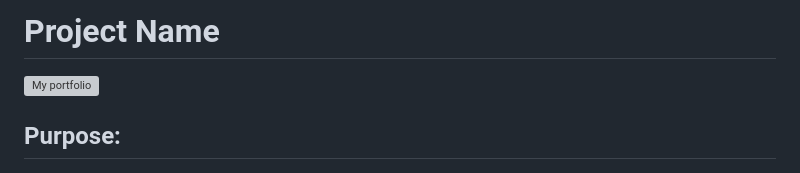
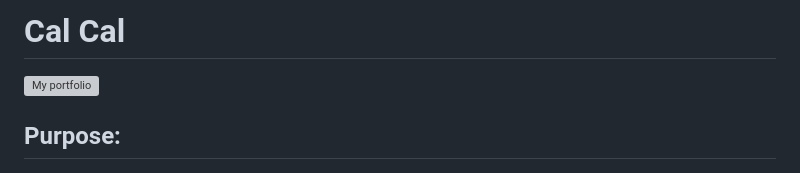
Before and after one commit to LS2355/Cal-Cal, a Markdown page: README.md, the part around the change. GitHub-like rendering; grey boxes are pictures that could not be loaded.

```diff
--- a/README.md
+++ b/README.md
@@ -1,5 +1,5 @@
 
-<h1 style="color:white"> Project Name </h1>
+<h1 style="color:white">Cal Cal</h1>
 
  <!-- view live site link -->
  <a href="https://ls2355.github.io/Learning-Hub/">
```
